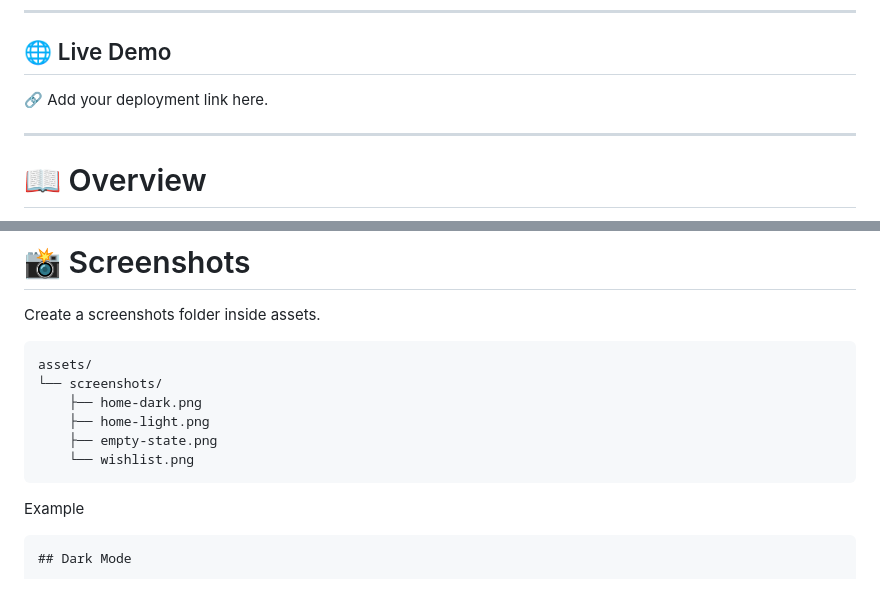
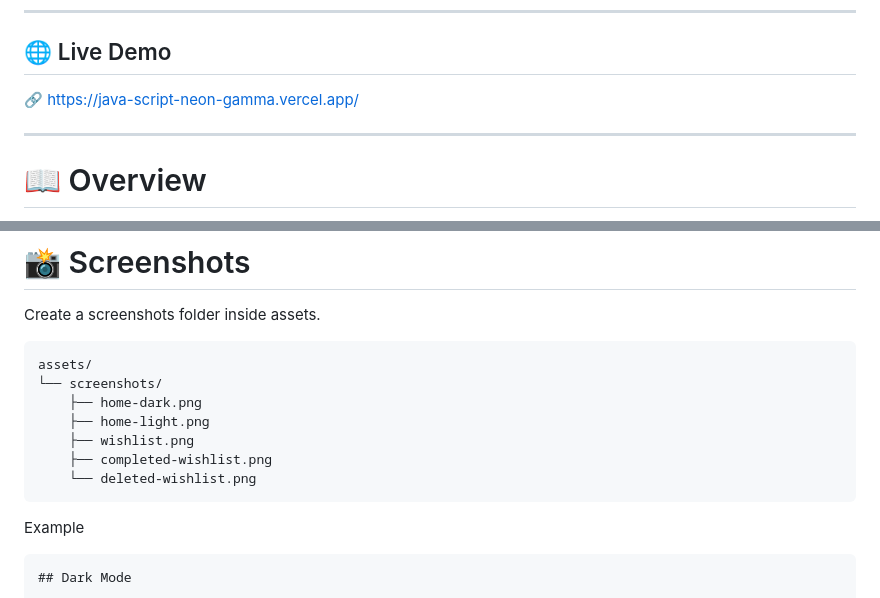
Before and after one commit to abhishekkjaiml/JavaScript, a Markdown page: Wishlist App/README.md, 2 parts joined by grey strips. Rendered like a GitHub page.

Commit message:
Update README with live demo link and screenshots
Updated live demo link and added new screenshot assets.

````diff
--- a/Wishlist App/README.md
+++ b/Wishlist App/README.md
@@ -6,7 +6,7 @@ A modern and responsive **Wishlist Application** built using **HTML, CSS, and Ja
 
 ## 🌐 Live Demo
 
-🔗 Add your deployment link here.
+🔗 https://java-script-neon-gamma.vercel.app/
 
 ---
 
@@ -108,8 +108,9 @@ assets/
 └── screenshots/
     ├── home-dark.png
     ├── home-light.png
-    ├── empty-state.png
-    └── wishlist.png
+    ├── wishlist.png
+    ├── completed-wishlist.png
+    └── deleted-wishlist.png
 ```
 
 Example
````
